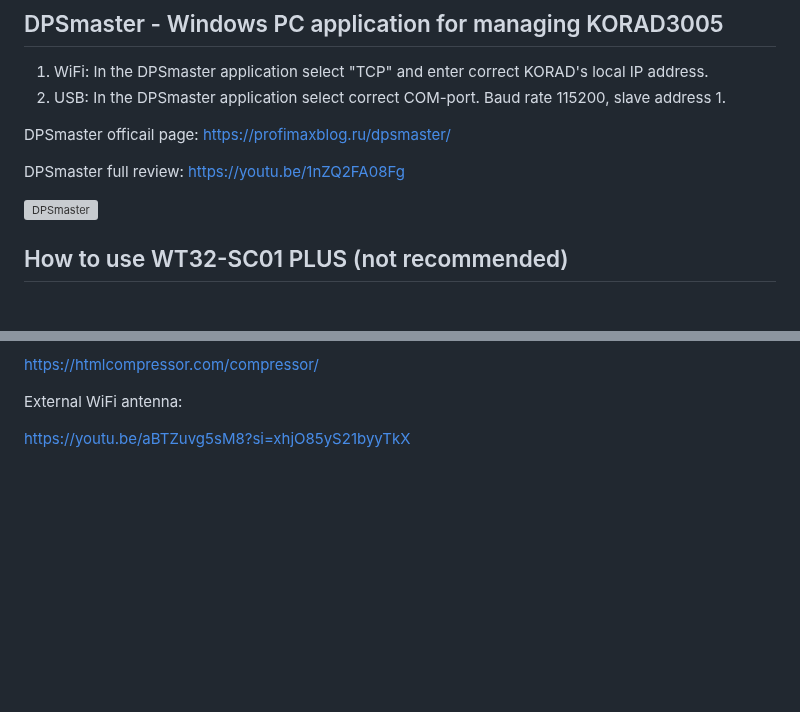
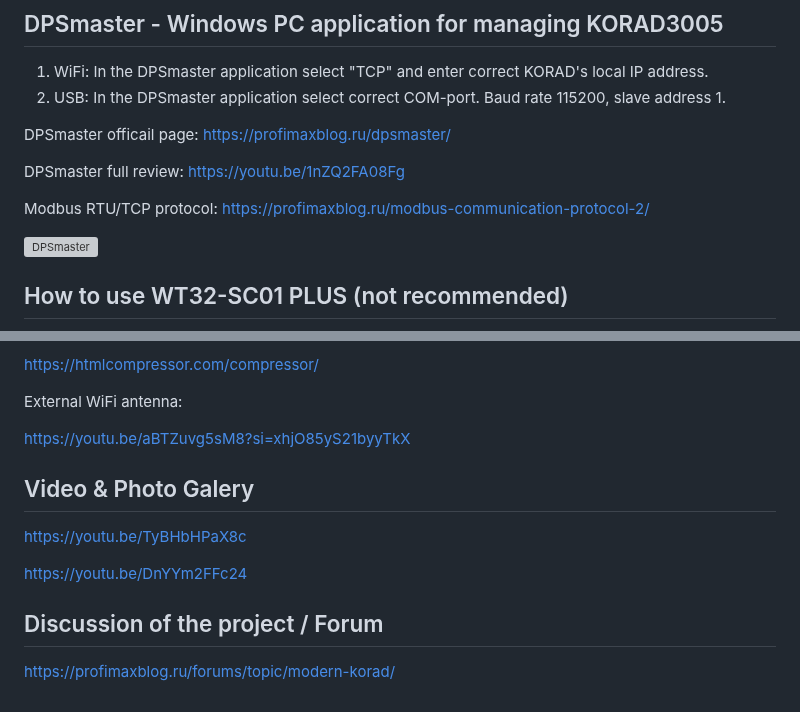
Before and after one commit to profi-max/Modern_KORAD, a Markdown page: README.md, 2 parts joined by grey strips. GitHub-like rendering; folded sections open; blank space fills up the shorter version; grey boxes are pictures that could not be loaded.

```diff
--- a/README.md
+++ b/README.md
@@ -103,6 +103,8 @@ DPSmaster officail page: https://profimaxblog.ru/dpsmaster/
 
 DPSmaster full review: https://youtu.be/1nZQ2FA08Fg
 
+Modbus RTU/TCP protocol: https://profimaxblog.ru/modbus-communication-protocol-2/
+
 ![DPSmaster](/Pictures/DPSmaster.jpg)
 
 ## How to use WT32-SC01 PLUS (not recommended)
@@ -154,3 +156,11 @@ External WiFi antenna:
 https://youtu.be/aBTZuvg5sM8?si=xhjO85yS21byyTkX
 
 </details>
+
+## Video & Photo Galery
+https://youtu.be/TyBHbHPaX8c
+
+https://youtu.be/DnYYm2FFc24
+
+## Discussion of the project / Forum
+https://profimaxblog.ru/forums/topic/modern-korad/
```
